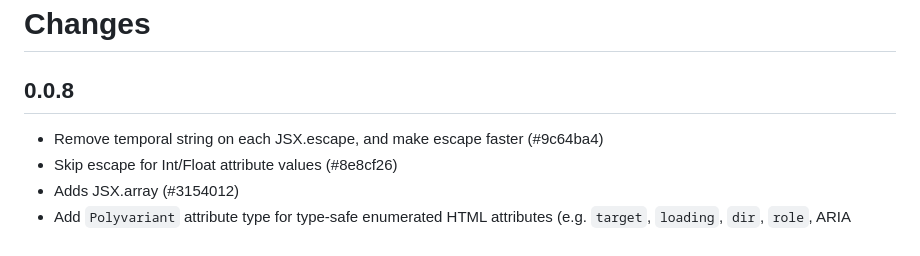
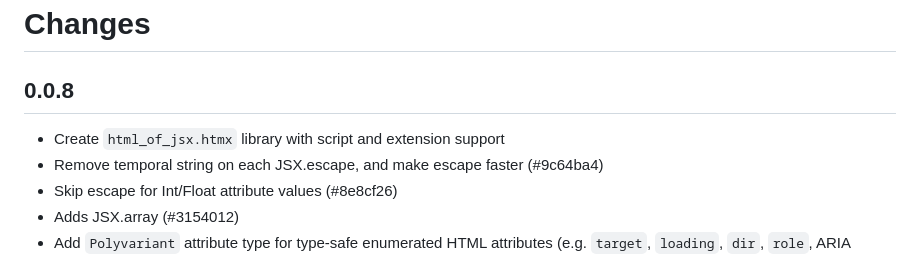
Before and after one commit to davesnx/html_of_jsx, a Markdown page: CHANGES.md, the part around the change. Rendered like a GitHub page.

Commit message:
Prepare 0.0.8

```diff
--- a/CHANGES.md
+++ b/CHANGES.md
@@ -2,6 +2,7 @@
 
 ## 0.0.8
 
+- Create `html_of_jsx.htmx` library with script and extension support
 - Remove temporal string on each JSX.escape, and make escape faster (#9c64ba4)
 - Skip escape for Int/Float attribute values (#8e8cf26)
 - Adds JSX.array (#3154012)
```
